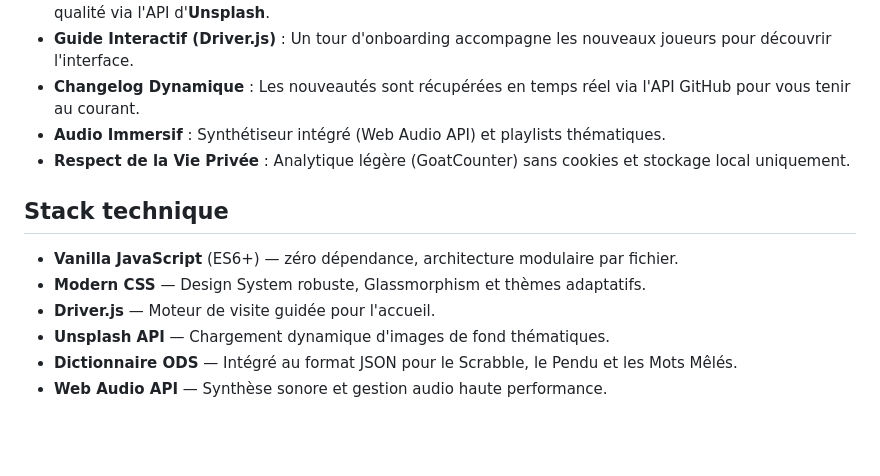
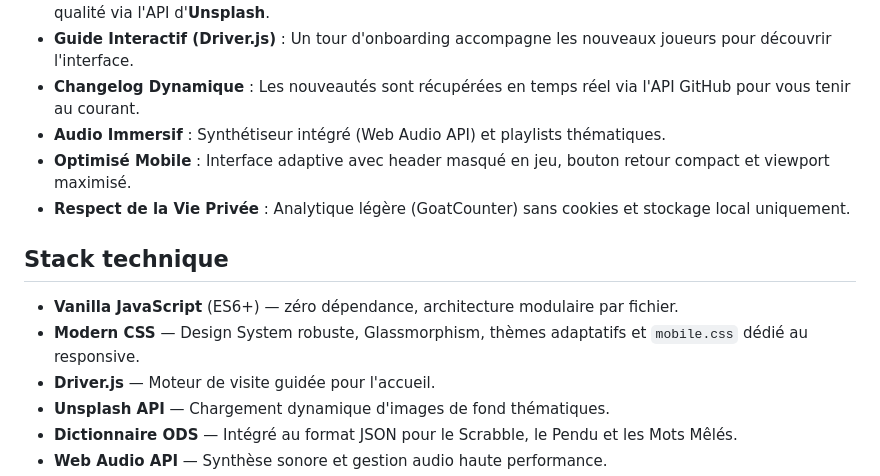
Before and after one commit to CHRIXFR/Mini-jeux-web-arcade, a Markdown page: README.md, the part around the change. Rendered like a GitHub page; blank space fills up the shorter version.

Commit message:
News: Optimisation de l'affichage mobile

```diff
--- a/README.md
+++ b/README.md
@@ -31,12 +31,13 @@ Une collection de mini-jeux classiques, élégants et entièrement gratuits —
 - **Guide Interactif (Driver.js)** : Un tour d'onboarding accompagne les nouveaux joueurs pour découvrir l'interface.
 - **Changelog Dynamique** : Les nouveautés sont récupérées en temps réel via l'API GitHub pour vous tenir au courant.
 - **Audio Immersif** : Synthétiseur intégré (Web Audio API) et playlists thématiques.
+- **Optimisé Mobile** : Interface adaptive avec header masqué en jeu, bouton retour compact et viewport maximisé.
 - **Respect de la Vie Privée** : Analytique légère (GoatCounter) sans cookies et stockage local uniquement.
 
 ## Stack technique
 
 - **Vanilla JavaScript** (ES6+) — zéro dépendance, architecture modulaire par fichier.
-- **Modern CSS** — Design System robuste, Glassmorphism et thèmes adaptatifs.
+- **Modern CSS** — Design System robuste, Glassmorphism, thèmes adaptatifs et `mobile.css` dédié au responsive.
 - **Driver.js** — Moteur de visite guidée pour l'accueil.
 - **Unsplash API** — Chargement dynamique d'images de fond thématiques.
 - **Dictionnaire ODS** — Intégré au format JSON pour le Scrabble, le Pendu et les Mots Mêlés.
```
Also changed, not shown: PRD.md (+1 -0 lines).
